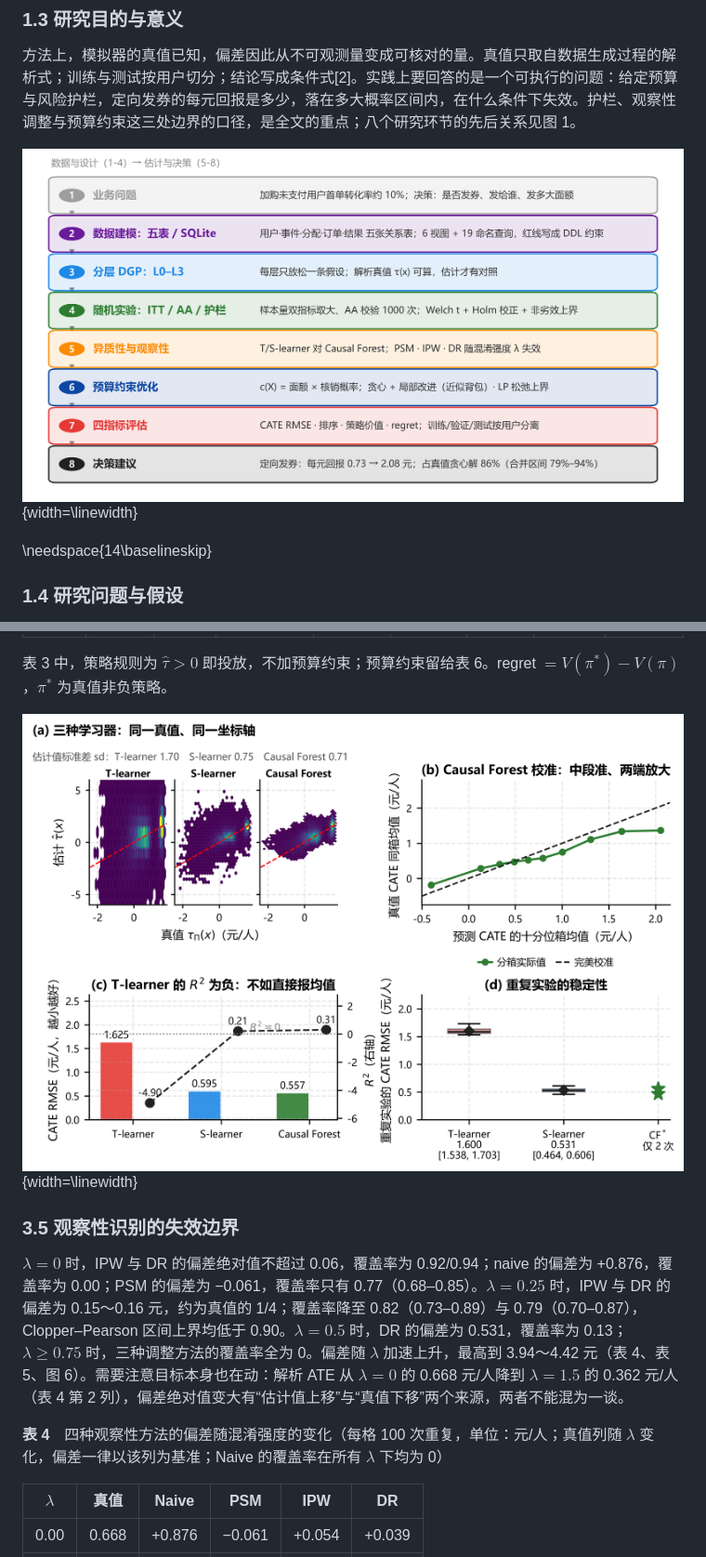
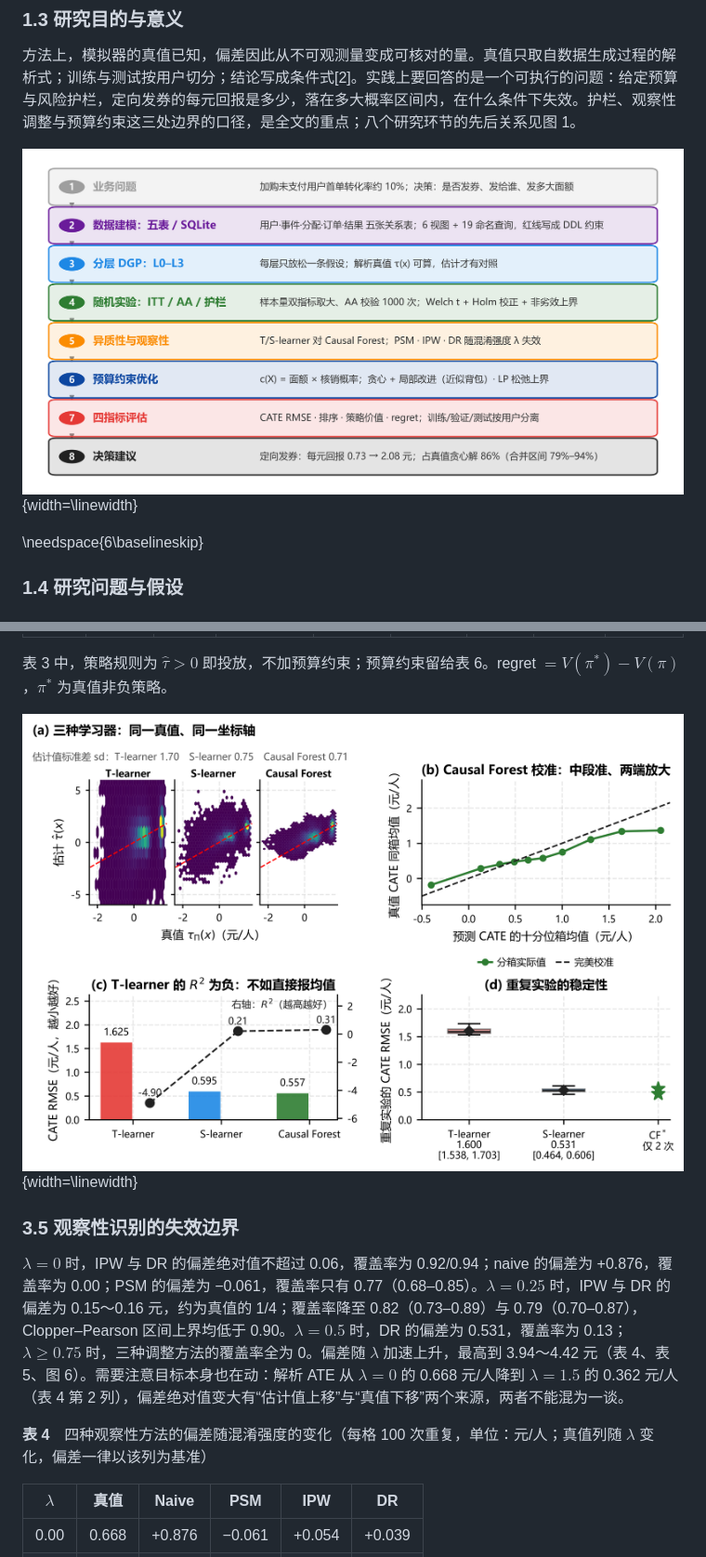
Before and after one commit to Lrvin-q/ecommerce-causal-incrementality, a Markdown page: reports/00_项目总报告.md, 2 parts joined by grey strips. Shown at 93% size. Rendered like a GitHub page; pictures changed too: outputs/figures/paper/fig0_roadmap.png, outputs/figures/paper/fig4_cate.png.

```diff
--- a/reports/00_项目总报告.md
+++ b/reports/00_项目总报告.md
@@ -34,7 +34,7 @@
 
 ![技术路线：从业务问题到决策建议的八个环节](../outputs/figures/paper/fig0_roadmap.png){width=\linewidth}
 
-\needspace{14\baselineskip}
+\needspace{6\baselineskip}
 
 ### 1.4 研究问题与假设
 
@@ -186,7 +186,7 @@ L2 是独立的 6 万人样本、按 30/70 分流，用于检验不等分流下
 
 $\lambda=0$ 时，IPW 与 DR 的偏差绝对值不超过 0.06，覆盖率为 0.92/0.94；naive 的偏差为 +0.876，覆盖率为 0.00；PSM 的偏差为 −0.061，覆盖率只有 0.77（0.68–0.85）。$\lambda=0.25$ 时，IPW 与 DR 的偏差为 0.15～0.16 元，约为真值的 1/4；覆盖率降至 0.82（0.73–0.89）与 0.79（0.70–0.87），Clopper–Pearson 区间上界均低于 0.90。$\lambda=0.5$ 时，DR 的偏差为 0.531，覆盖率为 0.13；$\lambda\ge0.75$ 时，三种调整方法的覆盖率全为 0。偏差随 $\lambda$ 加速上升，最高到 3.94～4.42 元（表 4、表 5、图 6）。需要注意目标本身也在动：解析 ATE 从 $\lambda=0$ 的 0.668 元/人降到 $\lambda=1.5$ 的 0.362 元/人（表 4 第 2 列），偏差绝对值变大有“估计值上移”与“真值下移”两个来源，两者不能混为一谈。
 
-**表 4**　四种观察性方法的偏差随混淆强度的变化（每格 100 次重复，单位：元/人；真值列随 $\lambda$ 变化，偏差一律以该列为基准；Naive 的覆盖率在所有 $\lambda$ 下均为 0）
+**表 4**　四种观察性方法的偏差随混淆强度的变化（每格 100 次重复，单位：元/人；真值列随 $\lambda$ 变化，偏差一律以该列为基准）
 
 | $\lambda$ | 真值 | Naive | PSM | IPW | DR |
 |------------|--------|---------|---------|---------|---------|
```
Also changed, not shown: other parts of reports/00_项目总报告.md (+14 -12 lines), paper/_figure_review.md (+16 -0 lines), outputs/figures/paper/fig1_data.png, outputs/figures/paper/fig6_policy.png, 5 other files.
